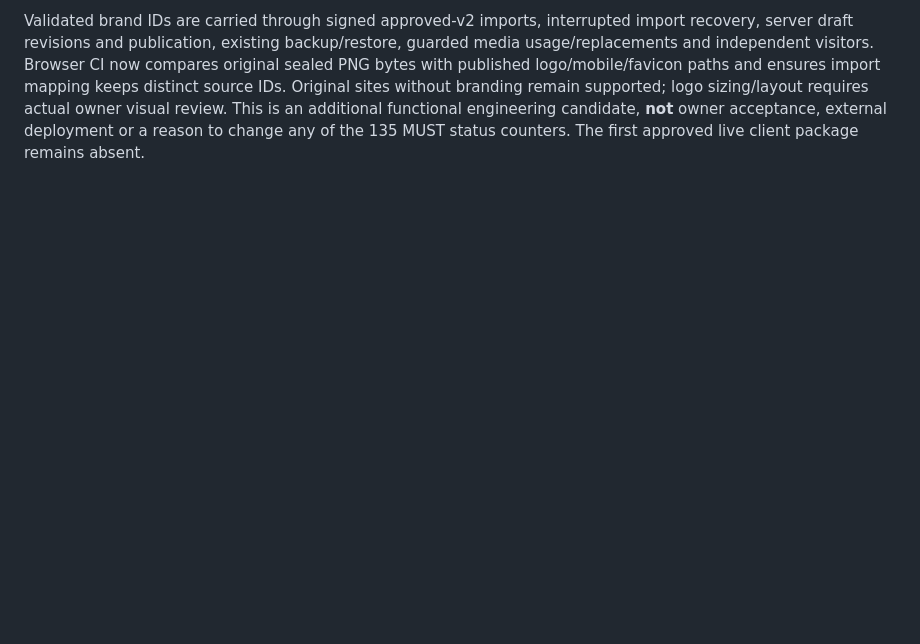
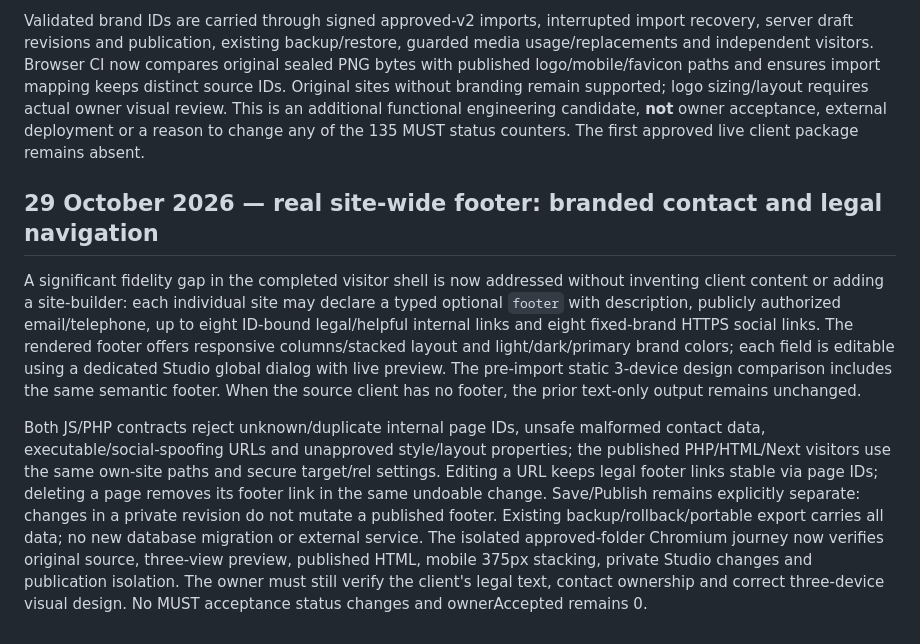
Before and after one commit to manufact-test/ai-site-cms, a Markdown page: docs/ROADMAP.md, the part around the change. Drawn GitHub-style; blank space fills up the shorter version.

Commit message:
docs: record approved client footer, safe public contacts, design scope and explicit owner acceptance

```diff
--- a/docs/ROADMAP.md
+++ b/docs/ROADMAP.md
@@ -498,3 +498,9 @@ Offline SHA-256 seal/verify, bounded private WOFF2 uploads, interrupted sealed-v
 Closed another real approved-site fidelity limitation: an individual externally programmed site now declares an optional strongly typed `branding` with a desktop logo, independent mobile logo, PNG favicon and bounded displayed logo width. The existing private asset library is reused; there is no new upload format, third-party CDN, theme platform or public write. The Studio global settings dialog makes these assignments editable with a visual preview. Visitor rendering preserves an accessible text alternative/home link, emits a responsive logo picture on all pages and serves its own immutable favicon. Next Static/SSR metadata retains the favicon despite React extracting the body from the exported HTML.
 
 Validated brand IDs are carried through signed approved-v2 imports, interrupted import recovery, server draft revisions and publication, existing backup/restore, guarded media usage/replacements and independent visitors. Browser CI now compares original sealed PNG bytes with published logo/mobile/favicon paths and ensures import mapping keeps distinct source IDs. Original sites without branding remain supported; logo sizing/layout requires actual owner visual review. This is an additional functional engineering candidate, **not** owner acceptance, external deployment or a reason to change any of the 135 MUST status counters. The first approved live client package remains absent.
+
+## 29 October 2026 — real site-wide footer: branded contact and legal navigation
+
+A significant fidelity gap in the completed visitor shell is now addressed without inventing client content or adding a site-builder: each individual site may declare a typed optional `footer` with description, publicly authorized email/telephone, up to eight ID-bound legal/helpful internal links and eight fixed-brand HTTPS social links. The rendered footer offers responsive columns/stacked layout and light/dark/primary brand colors; each field is editable using a dedicated Studio global dialog with live preview. The pre-import static 3-device design comparison includes the same semantic footer. When the source client has no footer, the prior text-only output remains unchanged.
+
+Both JS/PHP contracts reject unknown/duplicate internal page IDs, unsafe malformed contact data, executable/social-spoofing URLs and unapproved style/layout properties; the published PHP/HTML/Next visitors use the same own-site paths and secure target/rel settings. Editing a URL keeps legal footer links stable via page IDs; deleting a page removes its footer link in the same undoable change. Save/Publish remains explicitly separate: changes in a private revision do not mutate a published footer. Existing backup/rollback/portable export carries all data; no new database migration or external service. The isolated approved-folder Chromium journey now verifies original source, three-view preview, published HTML, mobile 375px stacking, private Studio changes and publication isolation. The owner must still verify the client's legal text, contact ownership and correct three-device visual design. No MUST acceptance status changes and ownerAccepted remains 0.
```
